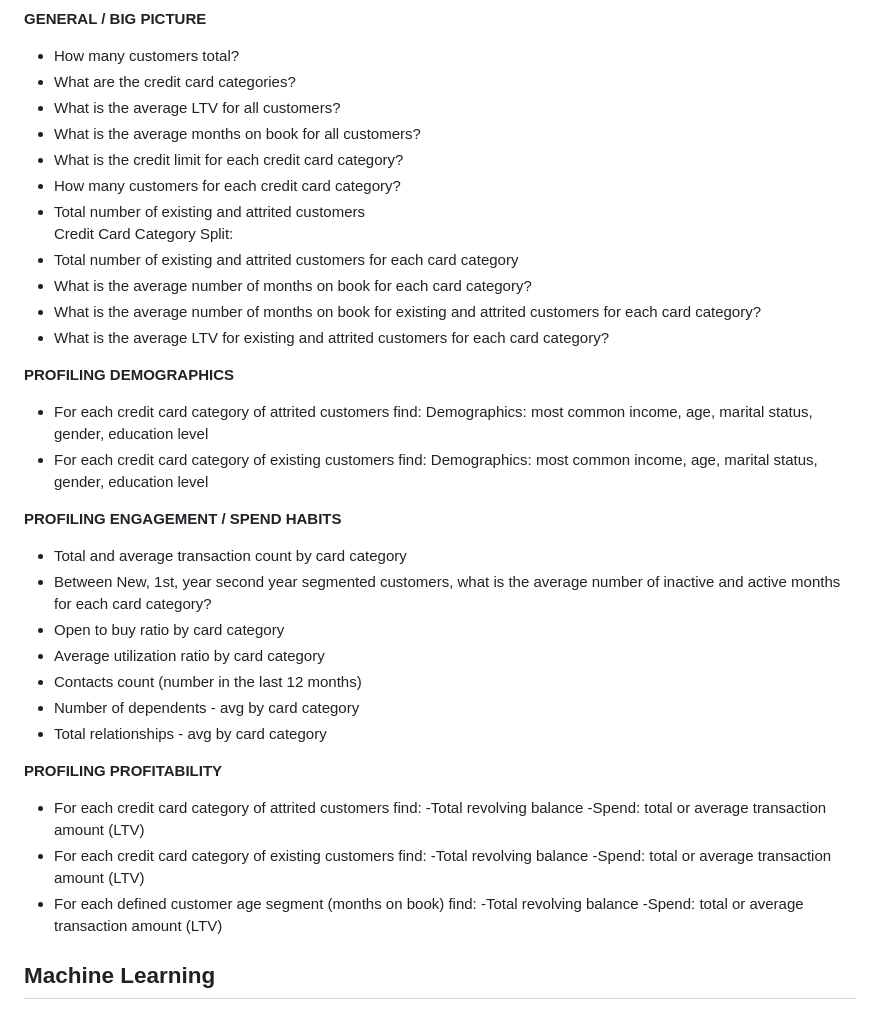
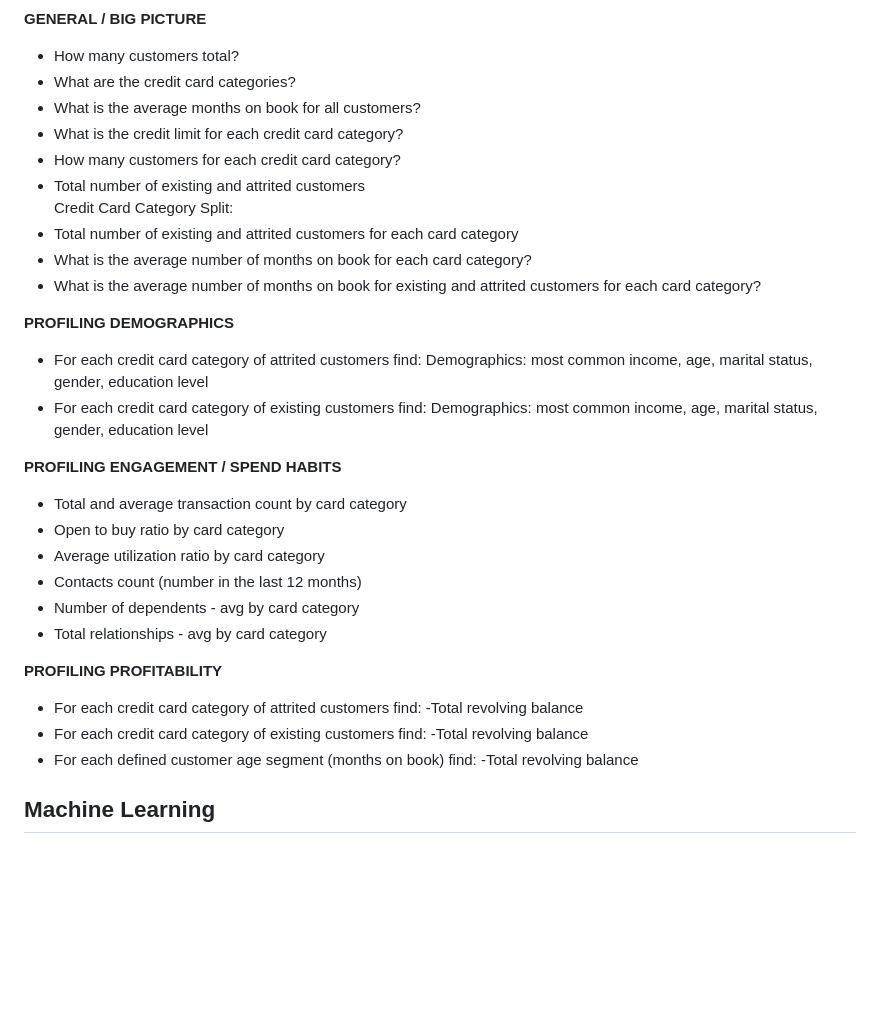
Before and after one commit to AugieNY/data_on_fire, a Markdown page: README.md, the part around the change. Drawn GitHub-style; blank space fills up the shorter version.

Commit message:
README.md update by FB

```diff
--- a/README.md
+++ b/README.md
@@ -48,7 +48,6 @@ The data analyzed based on these segments:
 **GENERAL / BIG PICTURE**
 * How many customers total?
 * What are the credit card categories?
-* What is the average LTV for all customers?
 * What is the average months on book for all customers?
 * What is the credit limit for each credit card category?
 * How many customers for each credit card category?
@@ -57,7 +56,6 @@ The data analyzed based on these segments:
 * Total number of existing and attrited customers for each card category
 * What is the average number of months on book for each card category?
 * What is the average number of months on book for existing and attrited customers for each card category?
-* What is the average LTV for existing and attrited customers for each card category?
 
 **PROFILING DEMOGRAPHICS**
 * For each credit card category of attrited customers find:
@@ -67,7 +65,6 @@ Demographics: most common income, age, marital status, gender, education level
 
 **PROFILING ENGAGEMENT / SPEND HABITS**
 * Total and average transaction count by card category
-* Between New, 1st, year second year segmented customers, what is the average number of inactive and active months for each card category?
 * Open to buy ratio by card category
 * Average utilization ratio by card category
 * Contacts count (number in the last 12 months)
@@ -77,13 +74,10 @@ Demographics: most common income, age, marital status, gender, education level
 **PROFILING PROFITABILITY**
 * For each credit card category of attrited customers find:
     -Total revolving balance
-    -Spend: total or average transaction amount (LTV)
 * For each credit card category of existing customers find:
     -Total revolving balance
-    -Spend: total or average transaction amount (LTV)
 * For each defined customer age segment (months on book) find:
     -Total revolving balance
-    -Spend: total or average transaction amount (LTV)
 
 ## Machine Learning
 
```
